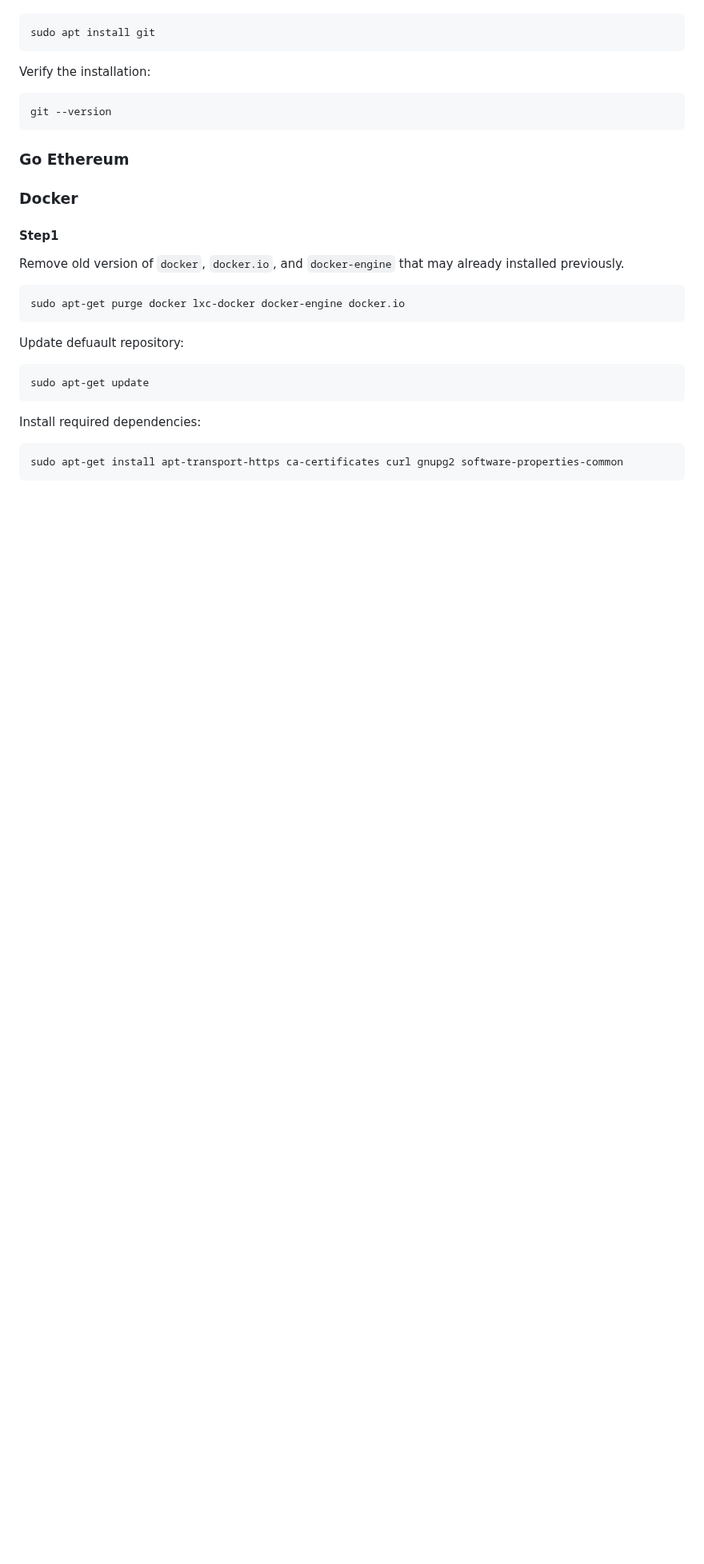
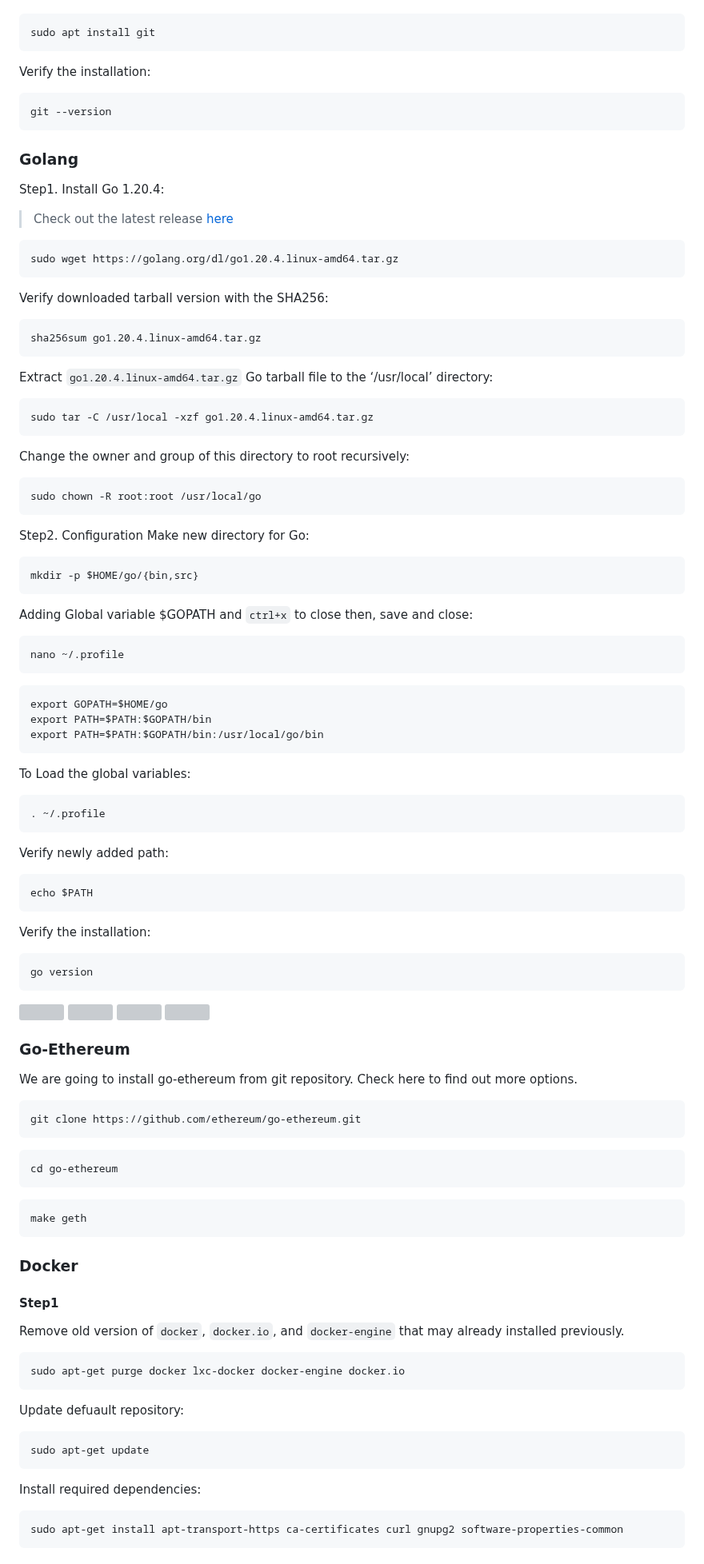
Before and after one commit to PineappleBingoPlayer/ocash-mining-pool-setup-tutorial, a Markdown page: README.md, the part around one of its changes. Shown at 80% size. Rendered like a GitHub page; blank space fills up the shorter version; grey boxes are pictures that could not be loaded.

````diff
--- a/README.md
+++ b/README.md
@@ -212,8 +217,70 @@ Verify the installation:
 ```
 git --version
 ```
+### Golang
+Step1. Install Go 1.20.4:
+> Check out the latest release<a href="https://go.dev/dl/" target="_blank"> here </a>
+```
+sudo wget https://golang.org/dl/go1.20.4.linux-amd64.tar.gz
+```
+Verify downloaded tarball version with the SHA256:
+```
+sha256sum go1.20.4.linux-amd64.tar.gz
+```
+Extract `go1.20.4.linux-amd64.tar.gz` Go tarball file to the ‘/usr/local’ directory:
+```
+sudo tar -C /usr/local -xzf go1.20.4.linux-amd64.tar.gz
+```
+Change the owner and group of this directory to root recursively:
+```
+sudo chown -R root:root /usr/local/go
+```
+Step2. Configuration
+Make new directory for Go:
+```
+mkdir -p $HOME/go/{bin,src}
+```
+Adding Global variable $GOPATH and `ctrl+x` to close then, save and close:
+```
+nano ~/.profile
+```
+```
+export GOPATH=$HOME/go
+export PATH=$PATH:$GOPATH/bin
+export PATH=$PATH:$GOPATH/bin:/usr/local/go/bin
+```
 
-### Go Ethereum
+To Load the global variables:
+```
+. ~/.profile
+```
+Verify newly added path:
+```
+echo $PATH
+```
+Verify the installation:
+```
+go version
+```
+
+ <img src="https://github.com/PineappleBingoPlayer/ocash-mining-pool-setup-tutorial/assets/134893455/f1eaa0b7-ee6a-425c-af8d-4b4268d8378a" width="18%"></img> <img src="https://github.com/PineappleBingoPlayer/ocash-mining-pool-setup-tutorial/assets/134893455/713b8a08-a42a-4a11-8a4f-fa348461b1d8" width="18%"></img> <img src="https://github.com/PineappleBingoPlayer/ocash-mining-pool-setup-tutorial/assets/134893455/2f397257-04e1-4105-98b3-9b998ffb09e7" width="18%"></img> <img src="https://github.com/PineappleBingoPlayer/ocash-mining-pool-setup-tutorial/assets/134893455/4462f99e-ae96-4be2-b8cd-eb5abab38881" width="18%"></img>
+
+
+### Go-Ethereum
+We are going to install go-ethereum from git repository. Check <a hfef="https://geth.ethereum.org/docs/getting-started/installing-geth" target="_blank">here</a> to find out more options.
+
+```
+git clone https://github.com/ethereum/go-ethereum.git
+```
+```
+cd go-ethereum
+```
+```
+make geth
+```
+
+
+
 ### Docker
 #### Step1
 Remove old version of `docker`, `docker.io`, and `docker-engine` that may already installed previously.
````
Also changed, not shown: other parts of README.md (+6 -1 lines).
